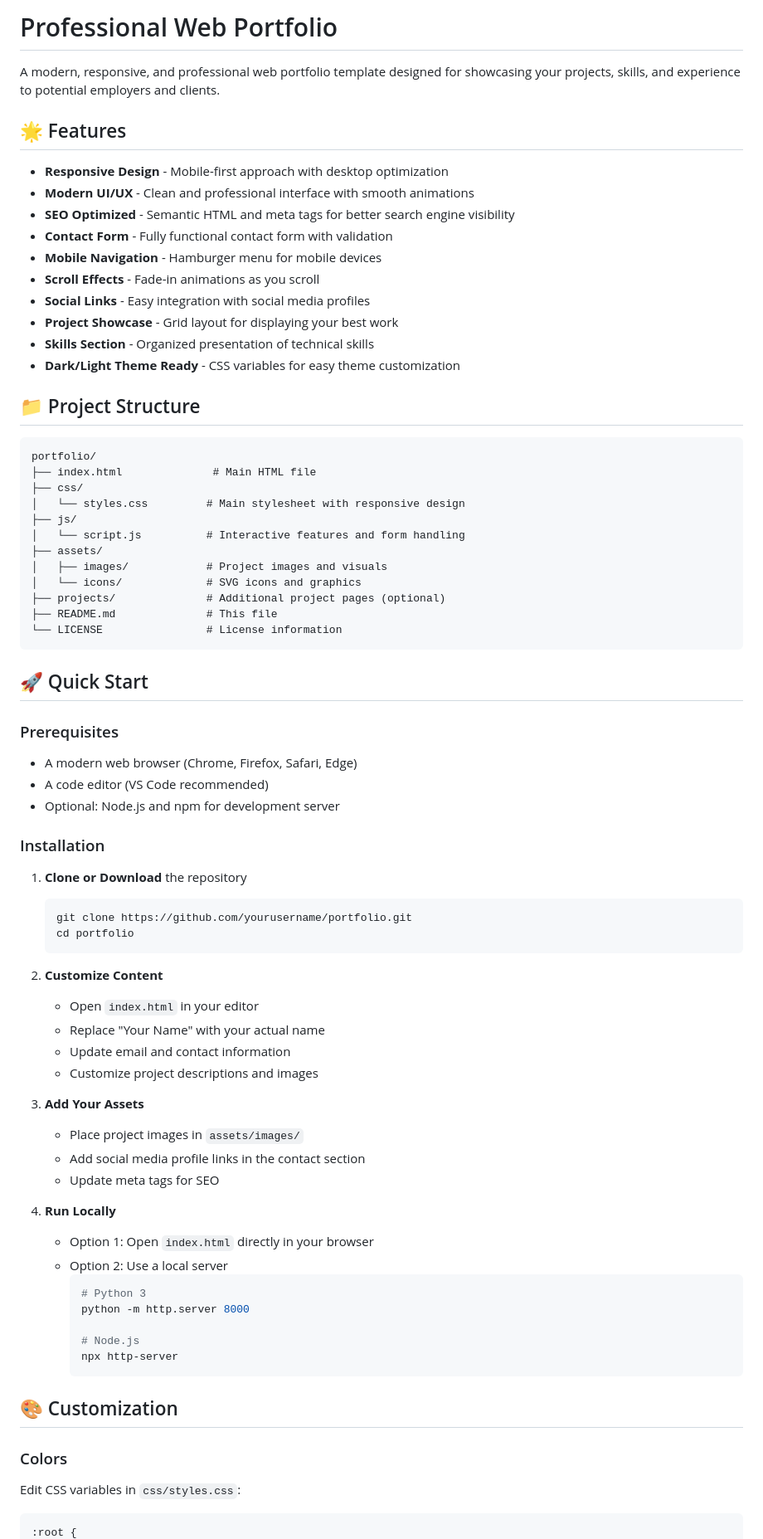
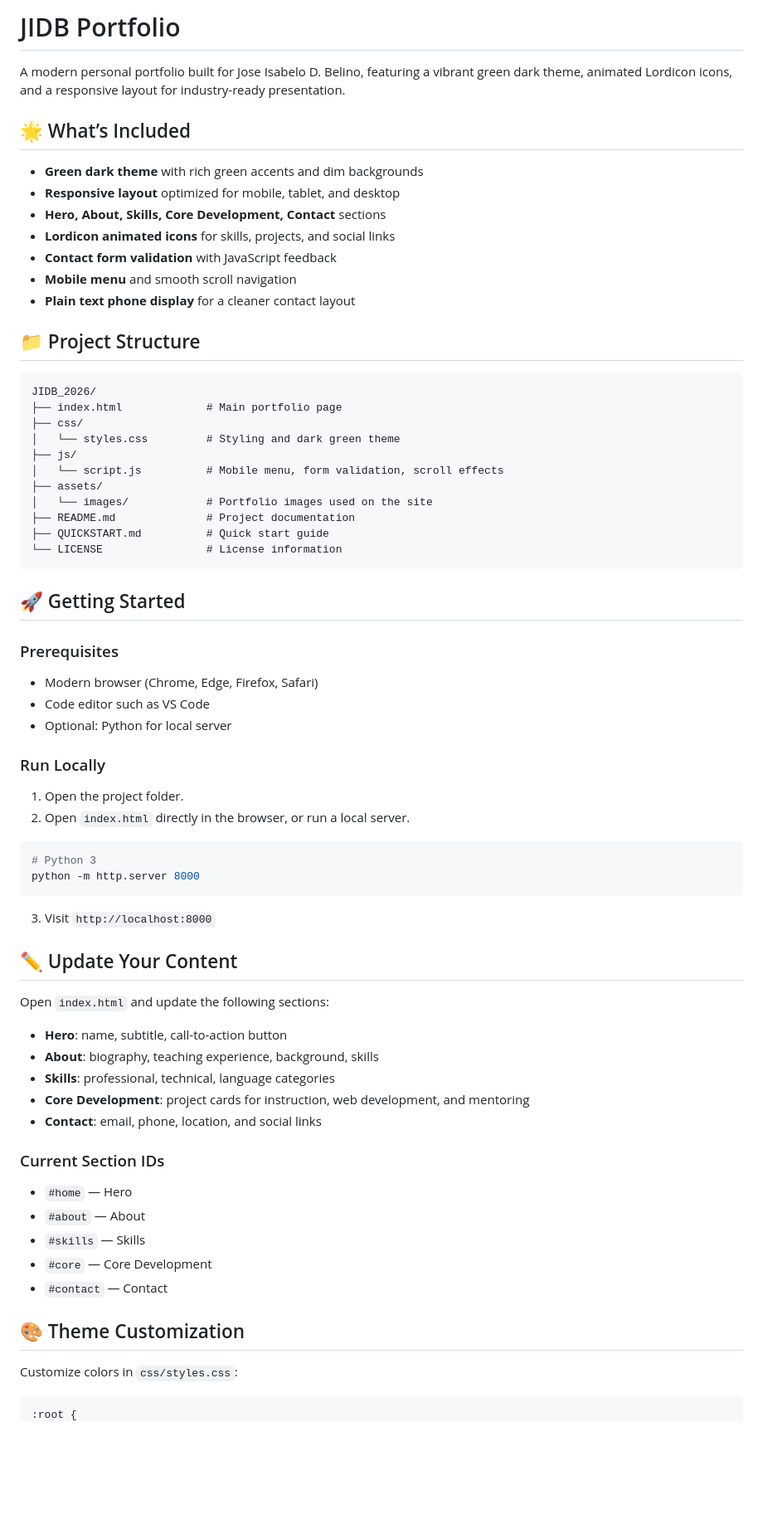
Before and after one commit to belinojose19-coder/JIDB_2026, a Markdown page: README.md, the part around one of its changes. Shown at 83% size. Rendered like a GitHub page; blank space fills up the shorter version.

Commit message:
Update README and QUICKSTART to match current portfolio code

````diff
--- a/README.md
+++ b/README.md
@@ -1,78 +1,73 @@
-# Professional Web Portfolio
+# JIDB Portfolio
 
-A modern, responsive, and professional web portfolio template designed for showcasing your projects, skills, and experience to potential employers and clients.
+A modern personal portfolio built for Jose Isabelo D. Belino, featuring a vibrant green dark theme, animated Lordicon icons, and a responsive layout for industry-ready presentation.
 
-## 🌟 Features
+## 🌟 What’s Included
 
-- **Responsive Design** - Mobile-first approach with desktop optimization
-- **Modern UI/UX** - Clean and professional interface with smooth animations
-- **SEO Optimized** - Semantic HTML and meta tags for better search engine visibility
-- **Contact Form** - Fully functional contact form with validation
-- **Mobile Navigation** - Hamburger menu for mobile devices
-- **Scroll Effects** - Fade-in animations as you scroll
-- **Social Links** - Easy integration with social media profiles
-- **Project Showcase** - Grid layout for displaying your best work
-- **Skills Section** - Organized presentation of technical skills
-- **Dark/Light Theme Ready** - CSS variables for easy theme customization
+- **Green dark theme** with rich green accents and dim backgrounds
+- **Responsive layout** optimized for mobile, tablet, and desktop
+- **Hero, About, Skills, Core Development, Contact** sections
+- **Lordicon animated icons** for skills, projects, and social links
+- **Contact form validation** with JavaScript feedback
+- **Mobile menu** and smooth scroll navigation
+- **Plain text phone display** for a cleaner contact layout
 
 ## 📁 Project Structure
 
 ```
-portfolio/
-├── index.html              # Main HTML file
+JIDB_2026/
+├── index.html             # Main portfolio page
 ├── css/
-│   └── styles.css         # Main stylesheet with responsive design
+│   └── styles.css         # Styling and dark green theme
 ├── js/
-│   └── script.js          # Interactive features and form handling
+│   └── script.js          # Mobile menu, form validation, scroll effects
 ├── assets/
-│   ├── images/            # Project images and visuals
-│   └── icons/             # SVG icons and graphics
-├── projects/              # Additional project pages (optional)
-├── README.md              # This file
+│   └── images/            # Portfolio images used on the site
+├── README.md              # Project documentation
+├── QUICKSTART.md          # Quick start guide
 └── LICENSE                # License information
 ```
 
-## 🚀 Quick Start
+## 🚀 Getting Started
 
 ### Prerequisites
-- A modern web browser (Chrome, Firefox, Safari, Edge)
-- A code editor (VS Code recommended)
-- Optional: Node.js and npm for development server
+- Modern browser (Chrome, Edge, Firefox, Safari)
+- Code editor such as VS Code
+- Optional: Python for local server
 
-### Installation
+### Run Locally
 
-1. **Clone or Download** the repository
-   ```bash
-   git clone https://github.com/yourusername/portfolio.git
-   cd portfolio
-   ```
+1. Open the project folder.
+2. Open `index.html` directly in the browser, or run a local server.
 
-2. **Customize Content**
-   - Open `index.html` in your editor
-   - Replace "Your Name" with your actual name
-   - Update email and contact information
-   - Customize project descriptions and images
+```bash
+# Python 3
+python -m http.server 8000
+```
 
-3. **Add Your Assets**
-   - Place project images in `assets/images/`
-   - Add social media profile links in the contact section
-   - Update meta tags for SEO
+3. Visit `http://localhost:8000`
 
-4. **Run Locally**
-   - Option 1: Open `index.html` directly in your browser
-   - Option 2: Use a local server
-     ```bash
-     # Python 3
-     python -m http.server 8000
+## ✏️ Update Your Content
 
-     # Node.js
-     npx http-server
-     ```
+Open `index.html` and update the following sections:
 
-## 🎨 Customization
+- **Hero**: name, subtitle, call-to-action button
+- **About**: biography, teaching experience, background, skills
+- **Skills**: professional, technical, language categories
+- **Core Development**: project cards for instruction, web development, and mentoring
+- **Contact**: email, phone, location, and social links
 
-### Colors
-Edit CSS variables in `css/styles.css`:
+### Current Section IDs
+
+- `#home` — Hero
+- `#about` — About
+- `#skills` — Skills
+- `#core` — Core Development
+- `#contact` — Contact
+
+## 🎨 Theme Customization
+
+Customize colors in `css/styles.css`:
 
 ```css
 :root {
````
Also changed, not shown: other parts of README.md (+38 -124 lines), QUICKSTART.md (+90 -169 lines).
